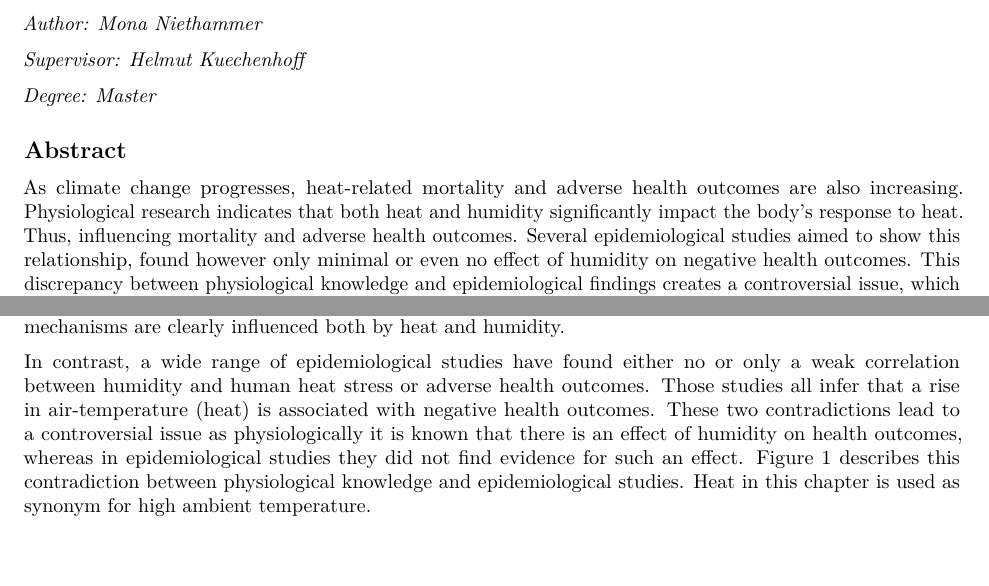
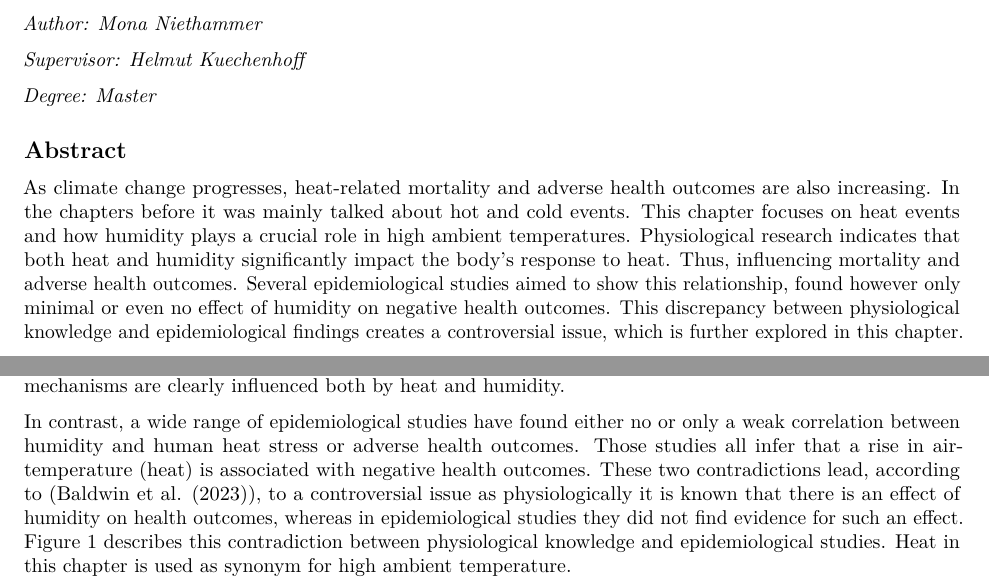
Before and after one commit to henrifnk/Seminar_ClimateNStatistics, an R Markdown document (10-heatandhum.Rmd): two parts of page 1 of 9 before the commit and two parts of page 1 of 10 after it, joined at a grey line, cut so that both start at the same text. Rendered offline with R 4.5, knitr and Pandoc, then LaTeX, with nearby package versions.

Commit message:
final draft

````diff
--- a/10-heatandhum.Rmd
+++ b/10-heatandhum.Rmd
@@ -19,7 +19,7 @@ library(svglite)
 
 ## Abstract
 
-As climate change progresses, heat-related mortality and adverse health outcomes are also increasing. Physiological research indicates that both heat and humidity significantly impact the body’s response to heat. Thus, influencing mortality and adverse health outcomes. Several epidemiological studies aimed to show this relationship, found however only minimal or even no effect of humidity on negative health outcomes. This discrepancy between physiological knowledge and epidemiological findings creates a controversial issue, which is further explored in this chapter.
+As climate change progresses, heat-related mortality and adverse health outcomes are also increasing. In the chapters before it was mainly talked about hot and cold events. This chapter focuses on heat events and how humidity plays a crucial role in high ambient temperatures. Physiological research indicates that both heat and humidity significantly impact the body’s response to heat. Thus, influencing mortality and adverse health outcomes. Several epidemiological studies aimed to show this relationship, found however only minimal or even no effect of humidity on negative health outcomes. This discrepancy between physiological knowledge and epidemiological findings creates a controversial issue, which is further explored in this chapter.
 
 ## Introduction
 
@@ -27,7 +27,7 @@ As climate change progresses, heat-related mortality and adverse health outcomes
 
 Climate change is a broad and pressing topic as the number of heat-related deaths and the air-temperature break records. Extreme heat waves have become a consistent feature of summer seasons, leading to an increase in heat-related fatalities (@ebi). Rising greenhouse gas concentrations further contribute to rising temperatures and humidity at the same time. Physiological knowledge indicates that heat and humidity both contribute to human heat stress, adversely affecting the human body (@bald). Heat stress occurs when environmental conditions overwhelm the body‘s cooling mechanism (@buzan). When the body is not able to sufficiently lower its core temperature, the human body suffers health problems, potentially leading to death. From a physiological perspective, the body’s cooling mechanisms are clearly influenced both by heat and humidity.
 
-In contrast, a wide range of epidemiological studies have found either no or only a weak correlation between humidity and human heat stress or adverse health outcomes. Those studies all infer that a rise in air-temperature (heat) is associated with negative health outcomes. These two contradictions lead to a controversial issue as physiologically it is known that there is an effect of humidity on health outcomes, whereas in epidemiological studies they did not find evidence for such an effect. Figure 1 describes this contradiction between physiological knowledge and epidemiological studies. Heat in this chapter is used as synonym for high ambient temperature.
+In contrast, a wide range of epidemiological studies have found either no or only a weak correlation between humidity and human heat stress or adverse health outcomes. Those studies all infer that a rise in air-temperature (heat) is associated with negative health outcomes. These two contradictions lead, according to (@bald), to a controversial issue as physiologically it is known that there is an effect of humidity on health outcomes, whereas in epidemiological studies they did not find evidence for such an effect. Figure 1 describes this contradiction between physiological knowledge and epidemiological studies. Heat in this chapter is used as synonym for high ambient temperature.
 
 ```{r controversial, cache=FALSE, out.width="500", fig.align="center", echo=FALSE, eval = TRUE}
 knitr::include_graphics('Controversial Issue.png')
````
